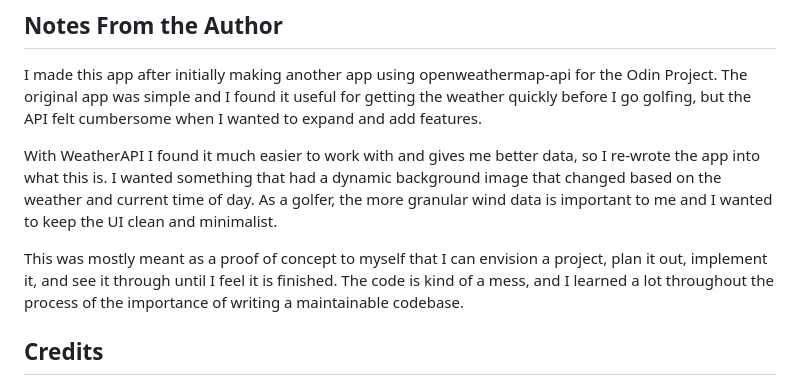
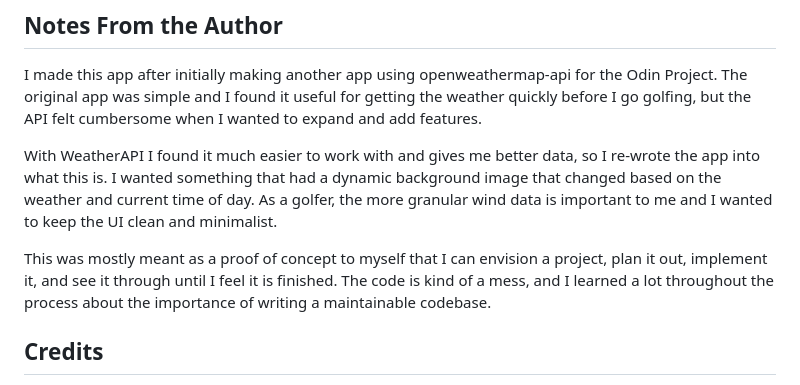
Before and after one commit to nronzel/Wthr, a Markdown page: README.md, the part around the change. Drawn GitHub-style.

Commit message:
fixed typo

```diff
--- a/README.md
+++ b/README.md
@@ -65,7 +65,7 @@ I made this app after initially making another app using openweathermap-api for
 
 With WeatherAPI I found it much easier to work with and gives me better data, so I re-wrote the app into what this is. I wanted something that had a dynamic background image that changed based on the weather and current time of day. As a golfer, the more granular wind data is important to me and I wanted to keep the UI clean and minimalist.
 
-This was mostly meant as a proof of concept to myself that I can envision a project, plan it out, implement it, and see it through until I feel it is finished. The code is kind of a mess, and I learned a lot throughout the process of the importance of writing a maintainable codebase.
+This was mostly meant as a proof of concept to myself that I can envision a project, plan it out, implement it, and see it through until I feel it is finished. The code is kind of a mess, and I learned a lot throughout the process about the importance of writing a maintainable codebase.
 
 ## Credits
 
```
